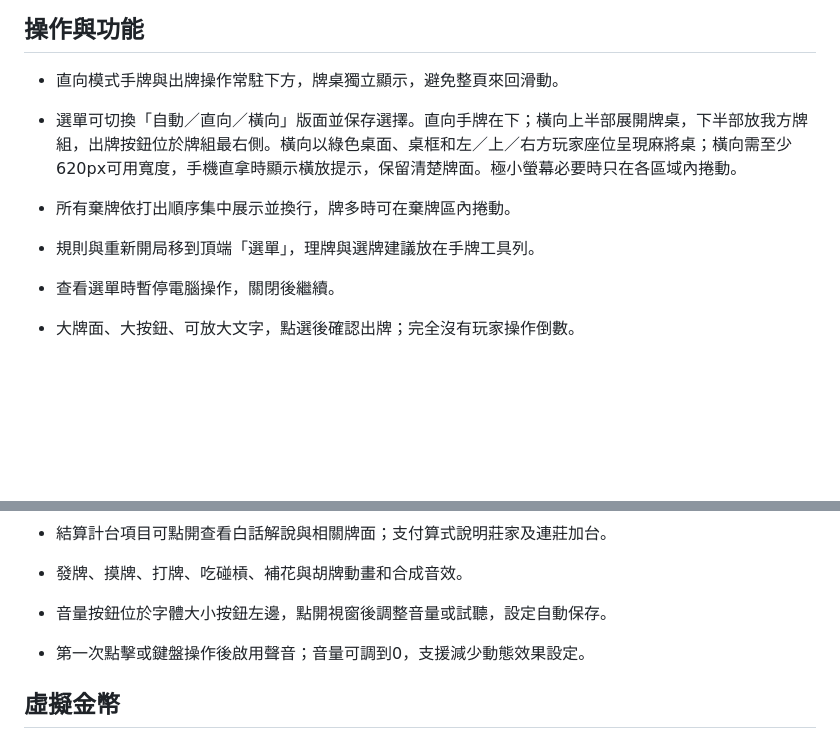
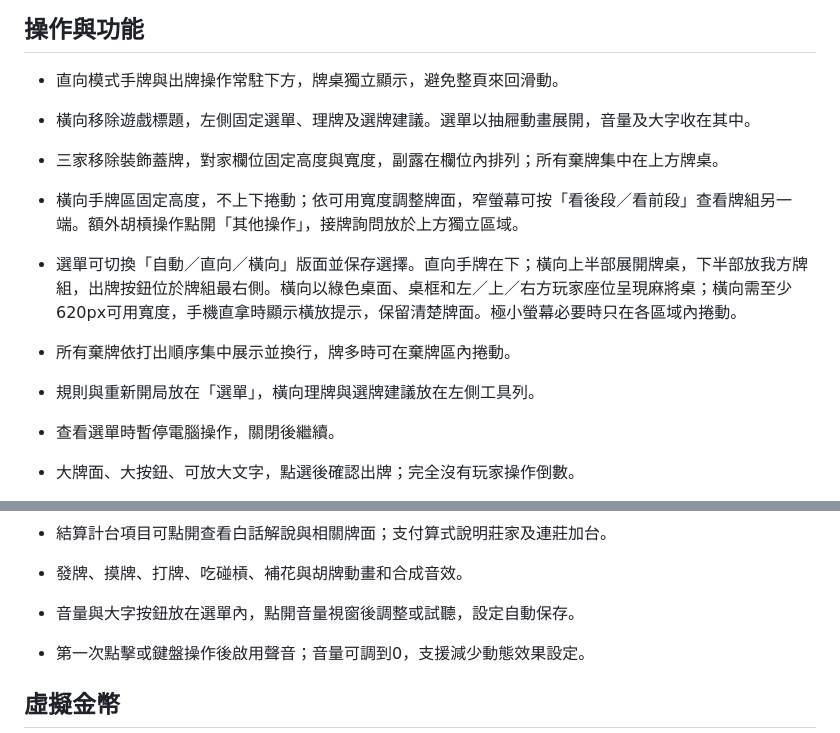
Before and after one commit to SharkDay27/taiwan-mahjong, a Markdown page: README.md, 2 parts joined by grey strips. GitHub-like rendering; blank space fills up the shorter version.

Commit message:
Document landscape drawer and fixed hand controls

```diff
--- a/README.md
+++ b/README.md
@@ -7,9 +7,12 @@
 ## 操作與功能
 
 - 直向模式手牌與出牌操作常駐下方，牌桌獨立顯示，避免整頁來回滑動。
+- 橫向移除遊戲標題，左側固定選單、理牌及選牌建議。選單以抽屜動畫展開，音量及大字收在其中。
+- 三家移除裝飾蓋牌，對家欄位固定高度與寬度，副露在欄位內排列；所有棄牌集中在上方牌桌。
+- 橫向手牌區固定高度，不上下捲動；依可用寬度調整牌面，窄螢幕可按「看後段／看前段」查看牌組另一端。額外胡槓操作點開「其他操作」，接牌詢問放於上方獨立區域。
 - 選單可切換「自動／直向／橫向」版面並保存選擇。直向手牌在下；橫向上半部展開牌桌，下半部放我方牌組，出牌按鈕位於牌組最右側。橫向以綠色桌面、桌框和左／上／右方玩家座位呈現麻將桌；橫向需至少620px可用寬度，手機直拿時顯示橫放提示，保留清楚牌面。極小螢幕必要時只在各區域內捲動。
 - 所有棄牌依打出順序集中展示並換行，牌多時可在棄牌區內捲動。
-- 規則與重新開局移到頂端「選單」，理牌與選牌建議放在手牌工具列。
+- 規則與重新開局放在「選單」，橫向理牌與選牌建議放在左側工具列。
 - 查看選單時暫停電腦操作，關閉後繼續。
 
 
@@ -23,7 +26,7 @@
 - 電腦比較距離聽牌、有效進張與公開牌面風險；吃碰前比較改善幅度與門清取捨，後段增加防守。不讀取對手暗牌或牌牆順序。
 - 結算計台項目可點開查看白話解說與相關牌面；支付算式說明莊家及連莊加台。
 - 發牌、摸牌、打牌、吃碰槓、補花與胡牌動畫和合成音效。
-- 音量按鈕位於字體大小按鈕左邊，點開視窗後調整音量或試聽，設定自動保存。
+- 音量與大字按鈕放在選單內，點開音量視窗後調整或試聽，設定自動保存。
 - 第一次點擊或鍵盤操作後啟用聲音；音量可調到0，支援減少動態效果設定。
 
 ## 虛擬金幣
```
